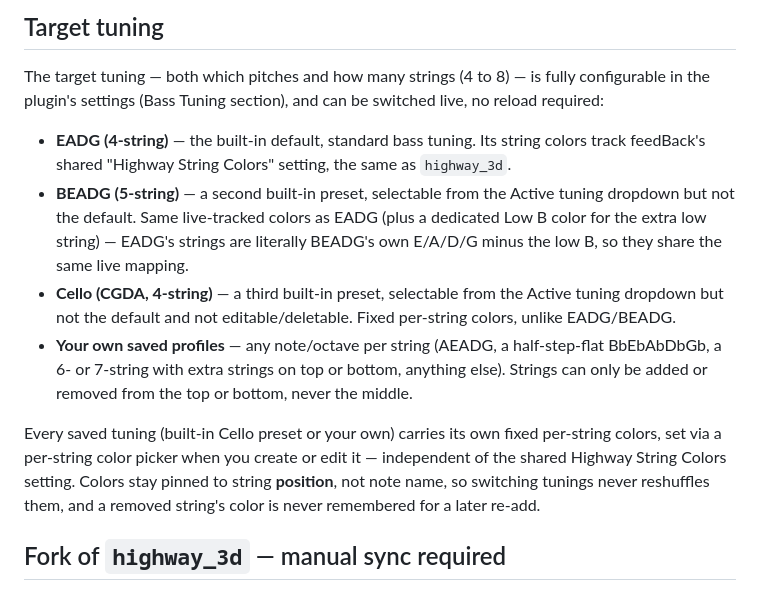
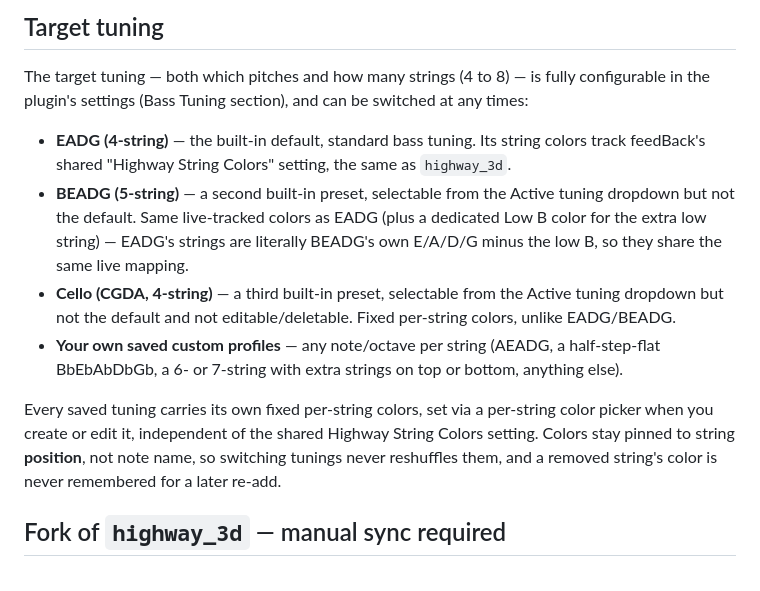
Before and after one commit to jphinspace/feedBack-plugin-five-string-everything, a Markdown page: README.md, the part around the change. Rendered like a GitHub page.

Commit message:
Improve wording in the README

```diff
--- a/README.md
+++ b/README.md
@@ -14,7 +14,7 @@ whose name contains "bass".
 
 The target tuning — both which pitches and how many strings (4 to 8) — is
 fully configurable in the plugin's settings (Bass Tuning section), and can
-be switched live, no reload required:
+be switched at any times:
 
 - **EADG (4-string)** — the built-in default, standard bass tuning. Its
   string colors track feedBack's shared "Highway String Colors" setting,
@@ -27,14 +27,13 @@ be switched live, no reload required:
 - **Cello (CGDA, 4-string)** — a third built-in preset, selectable from
   the Active tuning dropdown but not the default and not editable/deletable.
   Fixed per-string colors, unlike EADG/BEADG.
-- **Your own saved profiles** — any note/octave per string (AEADG, a
+- **Your own saved custom profiles** — any note/octave per string (AEADG, a
   half-step-flat BbEbAbDbGb, a 6- or 7-string with extra strings on top or
-  bottom, anything else). Strings can only be added or removed from the top
-  or bottom, never the middle.
+  bottom, anything else).
 
-Every saved tuning (built-in Cello preset or your own) carries its own
+Every saved tuning carries its own
 fixed per-string colors, set via a per-string color picker when you create
-or edit it — independent of the shared Highway String Colors setting.
+or edit it, independent of the shared Highway String Colors setting.
 Colors stay pinned to string **position**, not note name, so switching
 tunings never reshuffles them, and a removed string's color is never
 remembered for a later re-add.
```
